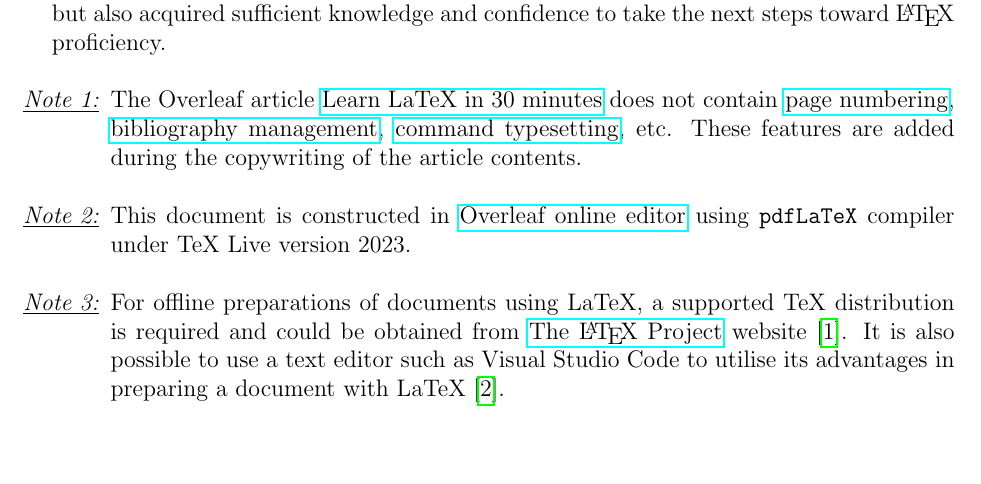
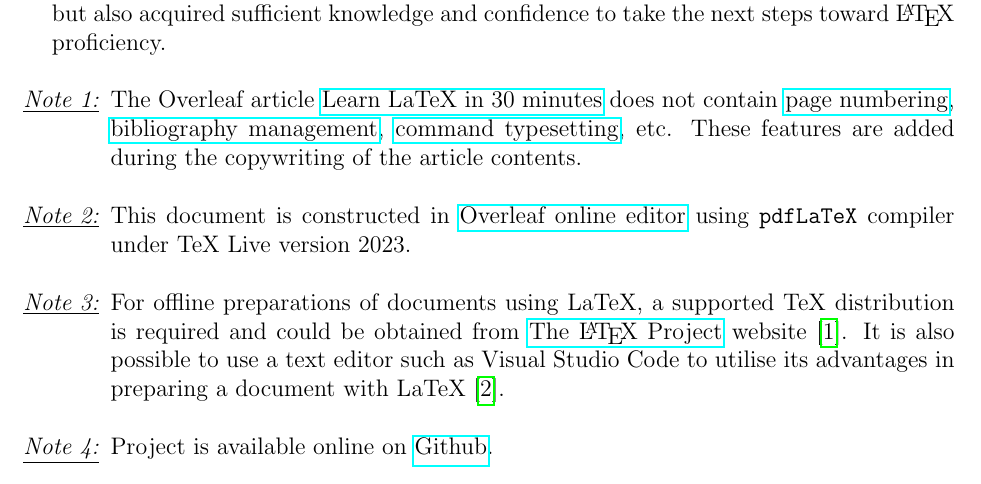
Before and after one commit to Dreamy-Z3r0/LearningLaTeX, a LaTeX paper (main.tex, which reads Contents/Foreword.tex): part of page 2 of 37, cut so that both start at the same text. Compiled offline with pdfLaTeX; a LaTeX package or settings file that is missing is left out.

Commit message:
Update Foreword.tex

```diff
--- a/Contents/Foreword.tex
+++ b/Contents/Foreword.tex
@@ -9,4 +9,5 @@ This introductory tutorial does not assume any prior experience of \LaTeX\ but,
     \item The Overleaf article \href{https://www.overleaf.com/learn/latex/Learn_LaTeX_in_30_minutes}{Learn LaTeX in 30 minutes} does not contain \href{https://www.overleaf.com/learn/latex/Page_numbering}{page numbering}, \href{https://www.overleaf.com/learn/latex/Bibliography_management_in_LaTeX}{bibliography management}, \href{https://www.overleaf.com/learn/latex/Questions/Using_%5Cverb_to_typeset_the_text_of_LaTeX_commands}{command typesetting}, etc. These features are added during the copywriting of the article contents.
     \item This document is constructed in \href{https://www.overleaf.com/}{Overleaf online editor} using \verb|pdfLaTeX| compiler under TeX Live version 2023.
     \item For offline preparations of documents using LaTeX, a supported TeX distribution is required and could be obtained from \href{https://www.latex-project.org/}{The \LaTeX\ Project} website \cite{The_LaTeX_Project_get}. It is also possible to use a text editor such as Visual Studio Code to utilise its advantages in preparing a document with LaTeX \cite{Lee_2023}.
+    \item Project is available online on \href{https://github.com/Dreamy-Z3r0/LearningLaTeX}{Github}.
 \end{enumerate}
```
